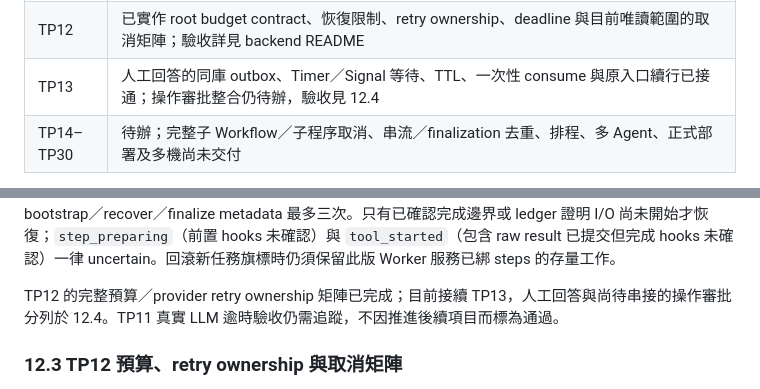
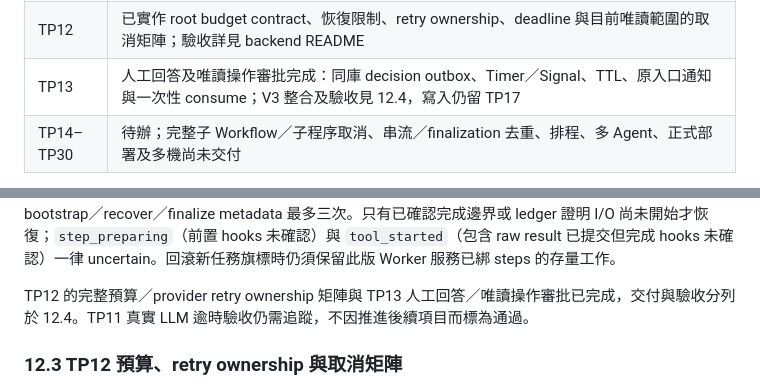
Before and after one commit to asccclass/pythonai, a Markdown page: papers/temportal.md, 2 parts joined by grey strips. Rendered like a GitHub page.

```diff
--- a/papers/temportal.md
+++ b/papers/temportal.md
@@ -67,7 +69,7 @@ LLM provider，TP11 的逾時外部驗收仍保留為未完成。
 | TP10 | 已實作版本化 operation ledger、canonical digest、雙層 fence、原子 result/evidence 引用與完整性檢查；接入唯讀 Activity 的 model/tool/evaluation，共用結果不重跑，未知結果保守阻擋；詳見 backend README |
 | TP11 | 已實作 opt-in step-based Workflow／Activities、cursor references、版本綁定與確認邊界恢復；未知操作不重試。受控模型與真實 SDK 恢復／replay 已通過，真實 LLM 本輪逾時待驗收 |
 | TP12 | 已實作 root budget contract、恢復限制、retry ownership、deadline 與目前唯讀範圍的取消矩陣；驗收詳見 backend README |
-| TP13 | 人工回答的同庫 outbox、Timer／Signal 等待、TTL、一次性 consume 與原入口續行已接通；操作審批整合仍待辦，驗收見 12.4 |
+| TP13 | 人工回答及唯讀操作審批完成：同庫 decision outbox、Timer／Signal、TTL、原入口通知與一次性 consume；V3 整合及驗收見 12.4，寫入仍留 TP17 |
 | TP14–TP30 | 待辦；完整子 Workflow／子程序取消、串流／finalization 去重、排程、多 Agent、正式部署及多機尚未交付 |
 
 M0 僅對明確啟用的新唯讀 Agent 任務生效。Skill、scheduler/coordinator 與 M0 未完成任務 manual resume 會拒絕；human V2 僅開放已確認人工回答邊界的續行，不開放未知效果手動重跑。已完成結果可在服務停止時由同機儲存取回。輸入上限 1 MiB、結果上限 2 MiB 是當前橋接的本機限制，TP10 已提供限額內的 JSON result/evidence 引用；大型附件／圖片與完整 retention／刪除治理仍待後續階段。完整驗收結果與安裝指令見同目錄 README；不要把本表解讀為整份導入計畫完成。
@@ -540,7 +542,7 @@ TP09–TP10 已具備共用 I/O steps 與 operation ledger。TP11 已拆分 Work
 
 實作見 `temporal_backend/{contracts,context,step_store,step_activities,workflows}.py` 及 `turn_control/continuation.py`。`AGENT_TEMPORAL_ENGINE=steps` 僅影響新受理的 Temporal 任務，預設為 `bridge`；存量任務的 protocol／queue 不改派。Worker 同時服務兩個版本，並共享 host 併發上限。最多 1024 個步驟、三次經核對的 Workflow 恢復；model／tool／evaluation Activity max-attempts=1，bootstrap／recover／finalize metadata 最多三次。只有已確認完成邊界或 ledger 證明 I/O 尚未開始才恢復；`step_preparing`（前置 hooks 未確認）與 `tool_started`（包含 raw result 已提交但完成 hooks 未確認）一律 uncertain。回滾新任務旗標時仍須保留此版 Worker 服務已綁 steps 的存量工作。
 
-TP12 的完整預算／provider retry ownership 矩陣已完成；目前接續 TP13，人工回答與尚待串接的操作審批分列於 12.4。TP11 真實 LLM 逾時驗收仍需追蹤，不因推進後續項目而標為通過。
+TP12 的完整預算／provider retry ownership 矩陣與 TP13 人工回答／唯讀操作審批已完成，交付與驗收分列於 12.4。TP11 真實 LLM 逾時驗收仍需追蹤，不因推進後續項目而標為通過。
 
 ### 12.3 TP12 預算、retry ownership 與取消矩陣
 
```
Also changed, not shown: other parts of papers/temportal.md (+10 -8 lines), agent_execution/temporal_backend/README.md (+8 -0 lines).
